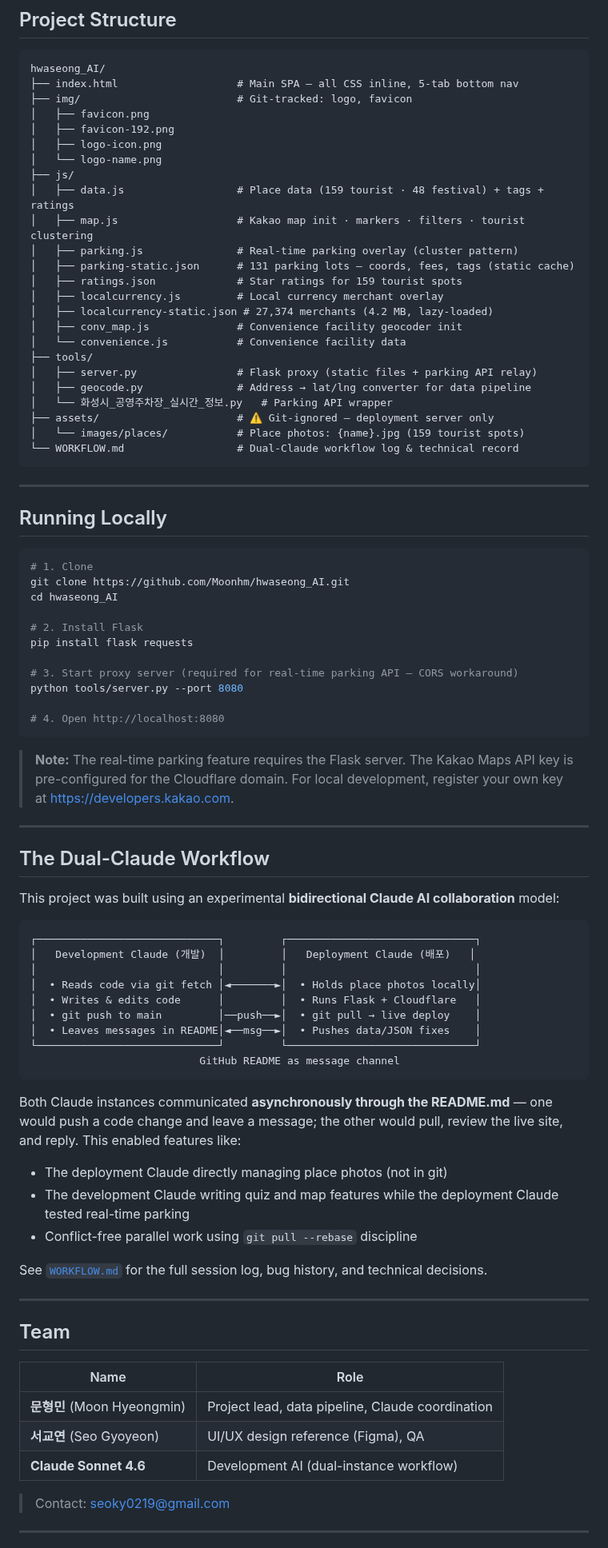
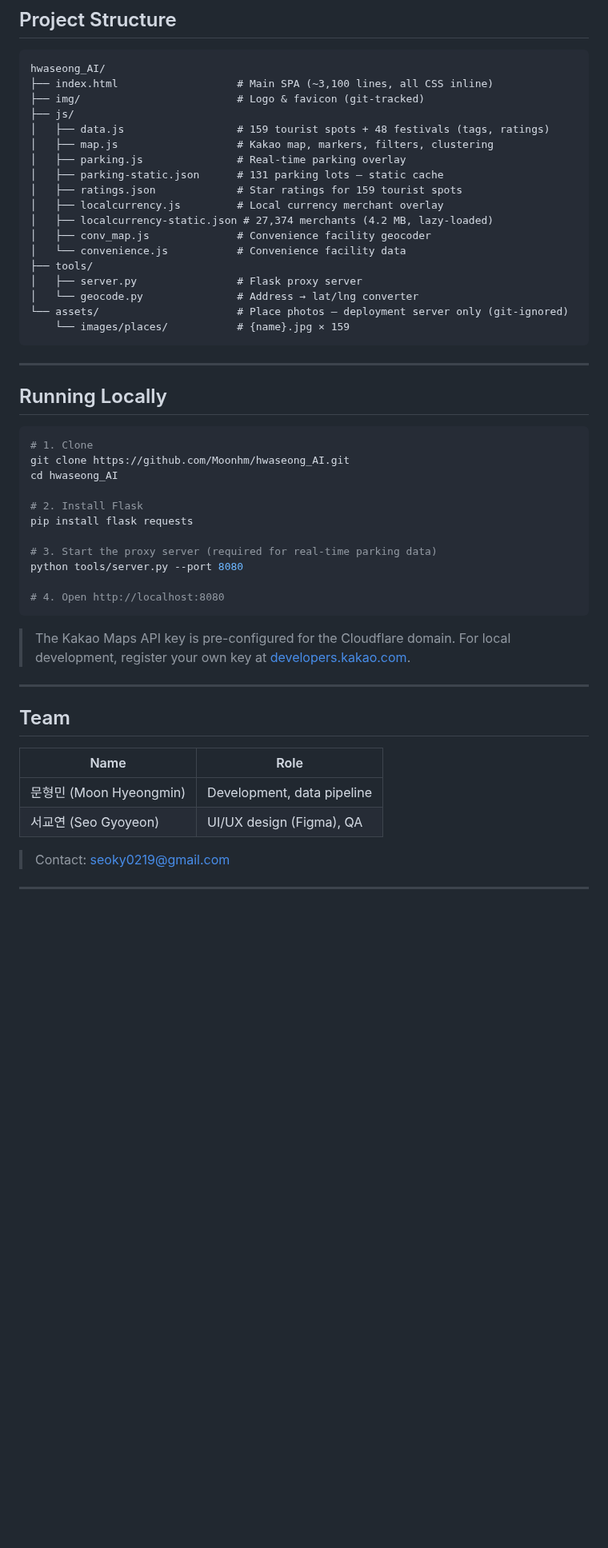
Before and after one commit to Moonhm/hwaseong_AI, a Markdown page: README.md, the part around one of its changes. Shown at 80% size. Drawn GitHub-style; blank space fills up the shorter version.

Commit message:
docs: README 간결하게 정리 — 양방향 Claude 워크플로우 섹션 제거

````diff
--- a/README.md
+++ b/README.md
@@ -123,29 +88,23 @@ AI Tooling    Claude Sonnet 4.6                (dual-instance bidirectional dev
 
 ```
 hwaseong_AI/
-├── index.html                   # Main SPA — all CSS inline, 5-tab bottom nav
-├── img/                         # Git-tracked: logo, favicon
-│   ├── favicon.png
-│   ├── favicon-192.png
-│   ├── logo-icon.png
-│   └── logo-name.png
+├── index.html                   # Main SPA (~3,100 lines, all CSS inline)
+├── img/                         # Logo & favicon (git-tracked)
 ├── js/
-│   ├── data.js                  # Place data (159 tourist · 48 festival) + tags + ratings
-│   ├── map.js                   # Kakao map init · markers · filters · tourist clustering
-│   ├── parking.js               # Real-time parking overlay (cluster pattern)
-│   ├── parking-static.json      # 131 parking lots — coords, fees, tags (static cache)
+│   ├── data.js                  # 159 tourist spots + 48 festivals (tags, ratings)
+│   ├── map.js                   # Kakao map, markers, filters, clustering
+│   ├── parking.js               # Real-time parking overlay
+│   ├── parking-static.json      # 131 parking lots — static cache
 │   ├── ratings.json             # Star ratings for 159 tourist spots
 │   ├── localcurrency.js         # Local currency merchant overlay
 │   ├── localcurrency-static.json # 27,374 merchants (4.2 MB, lazy-loaded)
-│   ├── conv_map.js              # Convenience facility geocoder init
+│   ├── conv_map.js              # Convenience facility geocoder
 │   └── convenience.js           # Convenience facility data
 ├── tools/
-│   ├── server.py                # Flask proxy (static files + parking API relay)
-│   ├── geocode.py               # Address → lat/lng converter for data pipeline
-│   └── 화성시_공영주차장_실시간_정보.py   # Parking API wrapper
-├── assets/                      # ⚠️ Git-ignored — deployment server only
-│   └── images/places/           # Place photos: {name}.jpg (159 tourist spots)
-└── WORKFLOW.md                  # Dual-Claude workflow log & technical record
+│   ├── server.py                # Flask proxy server
+│   └── geocode.py               # Address → lat/lng converter
+└── assets/                      # Place photos — deployment server only (git-ignored)
+    └── images/places/           # {name}.jpg × 159
 ```
 
 ---
@@ -160,40 +119,14 @@ cd hwaseong_AI
 # 2. Install Flask
 pip install flask requests
 
-# 3. Start proxy server (required for real-time parking API — CORS workaround)
+# 3. Start the proxy server (required for real-time parking data)
 python tools/server.py --port 8080
 
 # 4. Open http://localhost:8080
 ```
 
-> **Note:** The real-time parking feature requires the Flask server.
 > The Kakao Maps API key is pre-configured for the Cloudflare domain.
-> For local development, register your own key at [https://developers.kakao.com](https://developers.kakao.com).
-
----
-
-## The Dual-Claude Workflow
-
-This project was built using an experimental **bidirectional Claude AI collaboration** model:
-
-```
-┌─────────────────────────────┐         ┌──────────────────────────────┐
-│   Development Claude (개발)  │         │   Deployment Claude (배포)   │
-│                             │         │                              │
-│  • Reads code via git fetch │◄───────►│  • Holds place photos locally│
-│  • Writes & edits code      │         │  • Runs Flask + Cloudflare   │
-│  • git push to main         │──push──►│  • git pull → live deploy    │
-│  • Leaves messages in README│◄──msg──►│  • Pushes data/JSON fixes    │
-└─────────────────────────────┘         └──────────────────────────────┘
-                           GitHub README as message channel
-```
-
-Both Claude instances communicated **asynchronously through the README.md** — one would push a code change and leave a message; the other would pull, review the live site, and reply. This enabled features like:
-- The deployment Claude directly managing place photos (not in git)
-- The development Claude writing quiz and map features while the deployment Claude tested real-time parking
-- Conflict-free parallel work using `git pull --rebase` discipline
-
-See [`WORKFLOW.md`](./WORKFLOW.md) for the full session log, bug history, and technical decisions.
+> For local development, register your own key at [developers.kakao.com](https://developers.kakao.com).
 
 ---
 
@@ -201,9 +134,8 @@ See [`WORKFLOW.md`](./WORKFLOW.md) for the full session log, bug history, and te
 
 | Name | Role |
 |------|------|
-| **문형민** (Moon Hyeongmin) | Project lead, data pipeline, Claude coordination |
-| **서교연** (Seo Gyoyeon) | UI/UX design reference (Figma), QA |
-| **Claude Sonnet 4.6** | Development AI (dual-instance workflow) |
+| 문형민 (Moon Hyeongmin) | Development, data pipeline |
+| 서교연 (Seo Gyoyeon) | UI/UX design (Figma), QA |
 
 > Contact: seoky0219@gmail.com
 
````
Also changed, not shown: other parts of README.md (+33 -75 lines).
